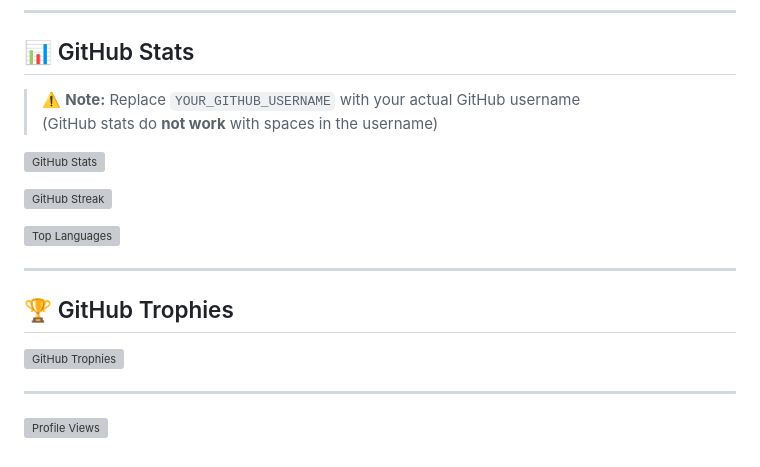
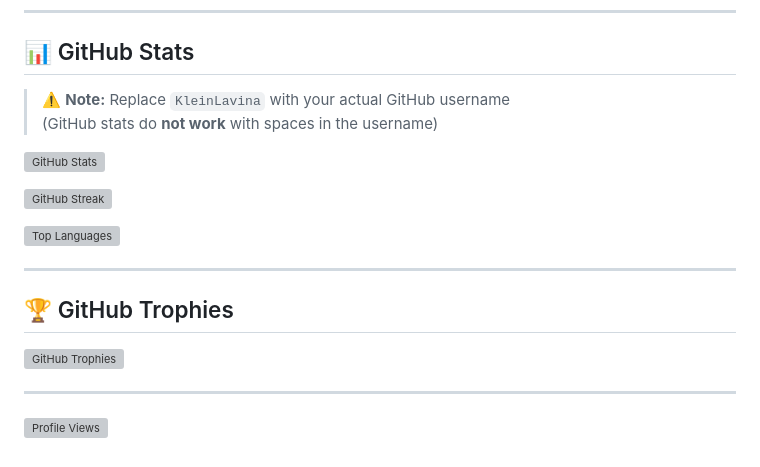
Before and after one commit to KleinLavina/KleinLavina, a Markdown page: README.md, the part around one of its changes. Rendered like a GitHub page; grey boxes are pictures that could not be loaded.

```diff
--- a/README.md
+++ b/README.md
@@ -64,6 +64,6 @@
 
 ## 📊 GitHub Stats
 
-> ⚠️ **Note:** Replace `YOUR_GITHUB_USERNAME` with your actual GitHub username
+> ⚠️ **Note:** Replace `KleinLavina` with your actual GitHub username
 > (GitHub stats do **not work** with spaces in the username)
 
```
Also changed, not shown: other parts of README.md (+5 -5 lines).
